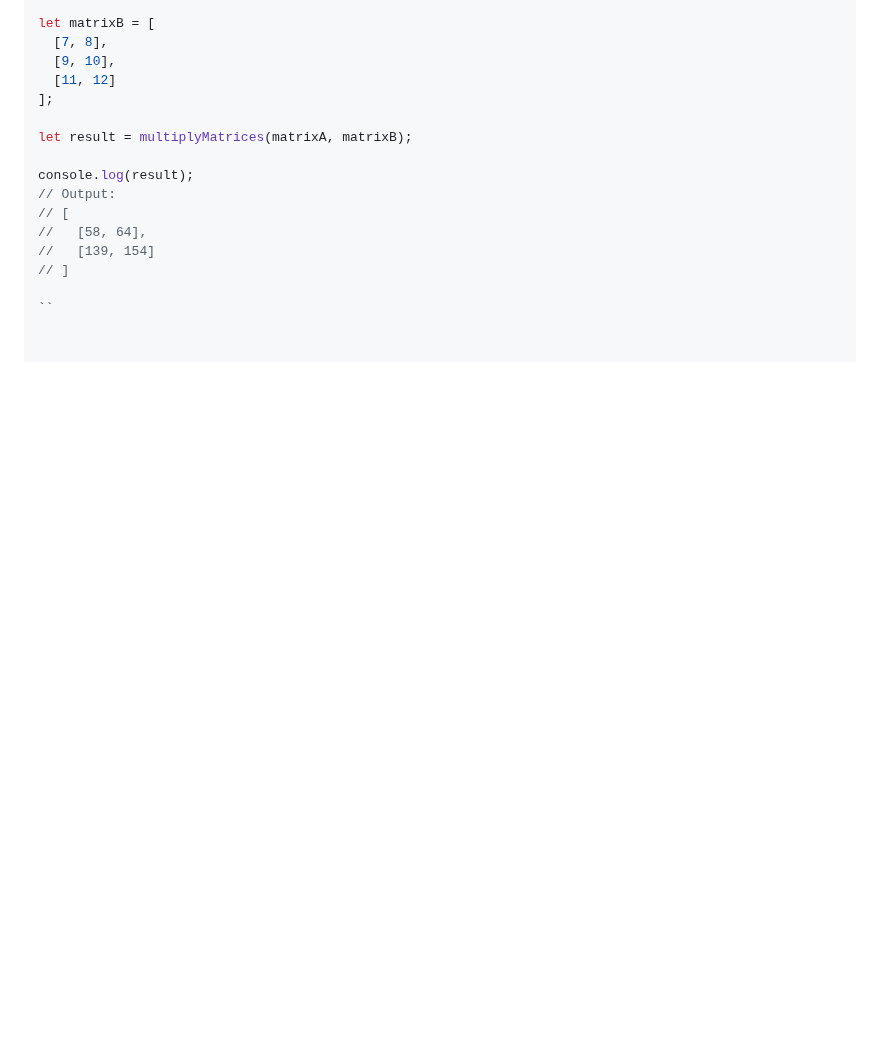
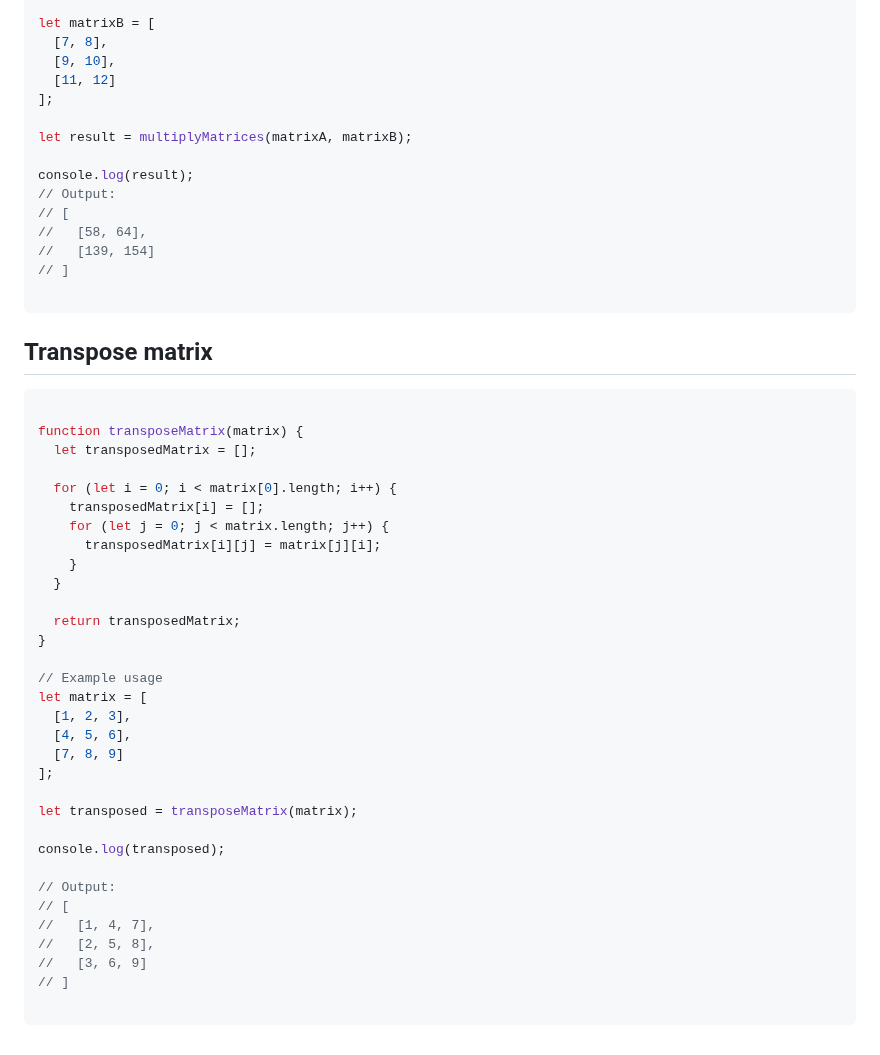
Before and after one commit to sonukumarraj007/java-script, a Markdown page: README.md, the part around the change. GitHub-like rendering; blank space fills up the shorter version.

````diff
--- a/README.md
+++ b/README.md
@@ -1279,4 +1279,41 @@ console.log(result);
 //   [139, 154]
 // ]
 
-``
+```
+
+## Transpose matrix
+
+```ts
+
+function transposeMatrix(matrix) {
+  let transposedMatrix = [];
+
+  for (let i = 0; i < matrix[0].length; i++) {
+    transposedMatrix[i] = [];
+    for (let j = 0; j < matrix.length; j++) {
+      transposedMatrix[i][j] = matrix[j][i];
+    }
+  }
+
+  return transposedMatrix;
+}
+
+// Example usage
+let matrix = [
+  [1, 2, 3],
+  [4, 5, 6],
+  [7, 8, 9]
+];
+
+let transposed = transposeMatrix(matrix);
+
+console.log(transposed);
+
+// Output:
+// [
+//   [1, 4, 7],
+//   [2, 5, 8],
+//   [3, 6, 9]
+// ]
+
+```
````
